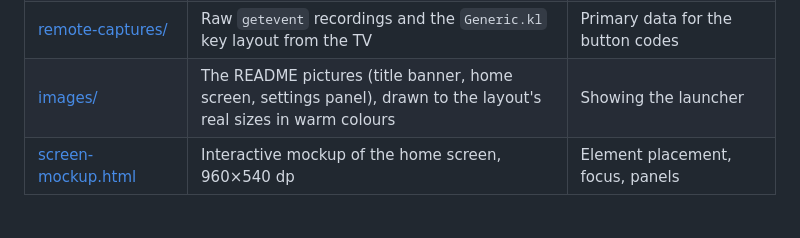
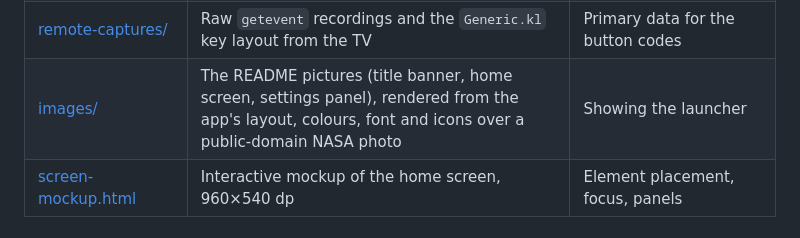
Before and after one commit to evg4b/just-my-tv-launcher, a Markdown page: docs/README.md, the part around the change. Drawn GitHub-style.

```diff
--- a/docs/README.md
+++ b/docs/README.md
@@ -20,7 +20,7 @@ is not stored in git.
 | [WALLPAPERS.md](WALLPAPERS.md) | Register of background images and videos: what is taken from CleanYourTV and Couchy, their licences, and the streamed Apple and Amazon aerials | Choosing the background and checking licences |
 | [remote-buttons.md](remote-buttons.md) | 23 remote buttons: codes, behaviour, requirements | The remote and button remapping |
 | [remote-captures/](remote-captures/) | Raw `getevent` recordings and the `Generic.kl` key layout from the TV | Primary data for the button codes |
-| [images/](images/) | The README pictures (title banner, home screen, settings panel), drawn to the layout's real sizes in warm colours | Showing the launcher |
+| [images/](images/) | The README pictures (title banner, home screen, settings panel), rendered from the app's layout, colours, font and icons over a public-domain NASA photo | Showing the launcher |
 | [screen-mockup.html](screen-mockup.html) | Interactive mockup of the home screen, 960×540 dp | Element placement, focus, panels |
 
 ## Milestones
```
Also changed, not shown: README.md (+9 -6 lines), docs/images/hero.jpg (added), docs/images/home-screen.jpg (added), docs/images/settings-panel.jpg (added), 3 other files.
